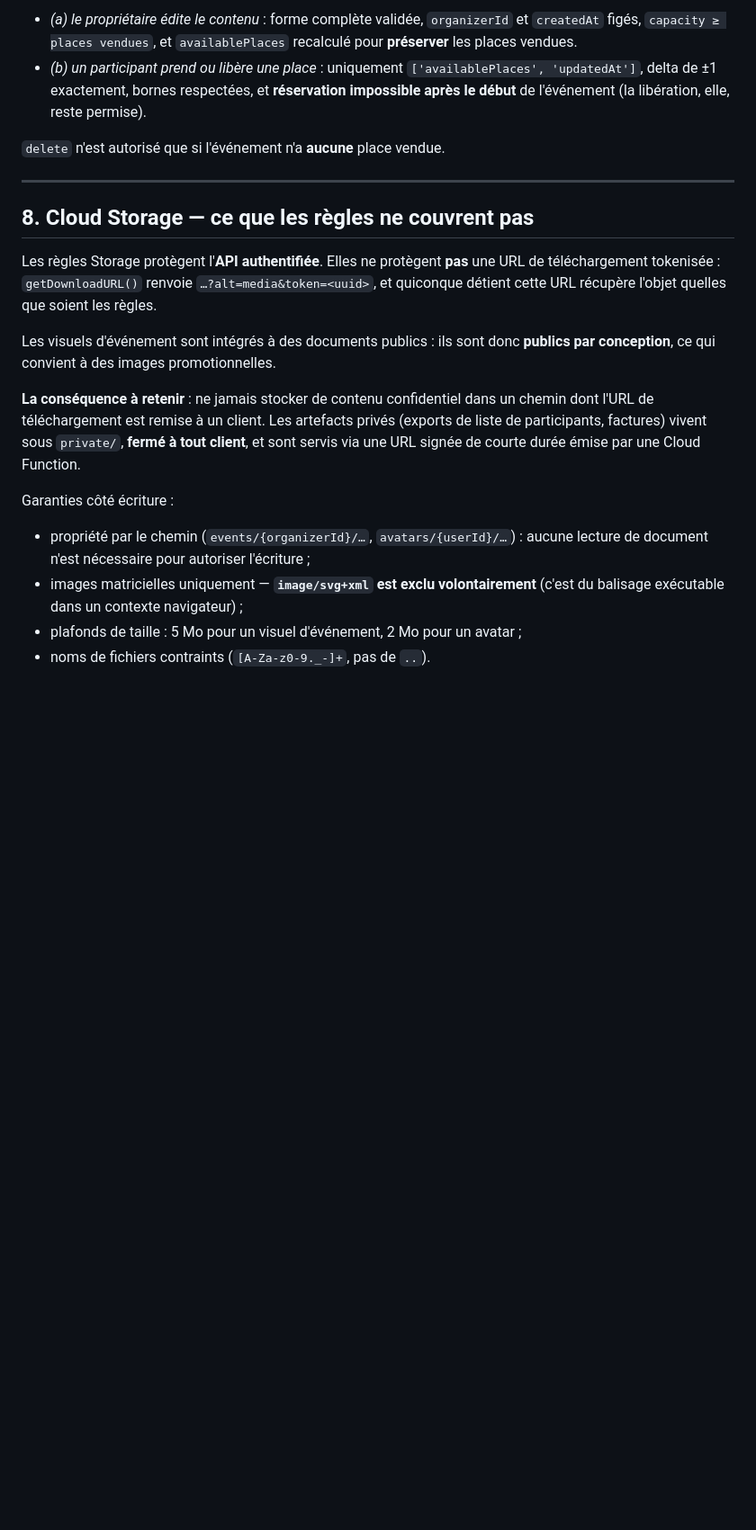
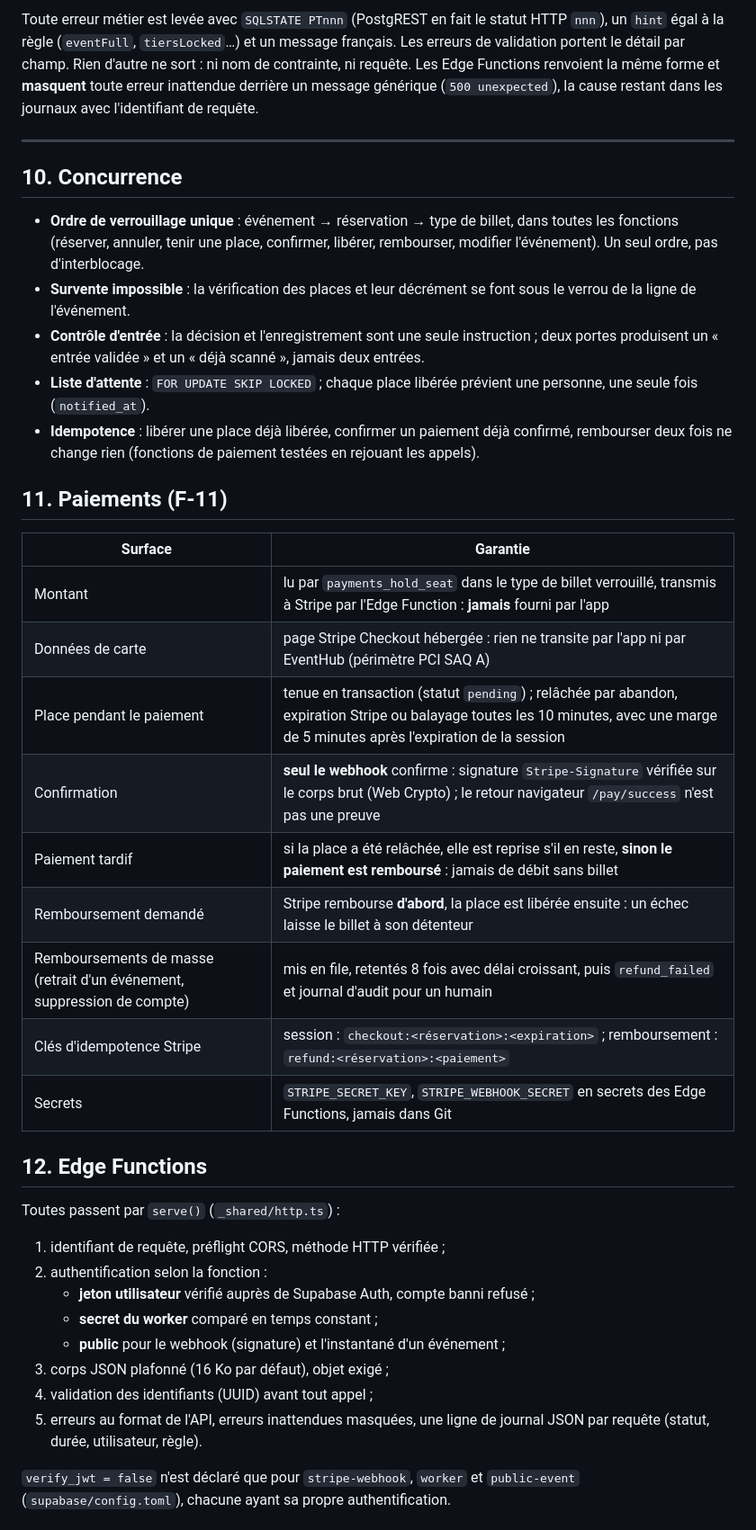
Before and after one commit to myhrindra194/eventhub, a Markdown page: docs/SECURITY.md, the part around one of its changes. Shown at 90% size. GitHub-like rendering; blank space fills up the shorter version.

```diff
--- a/docs/SECURITY.md
+++ b/docs/SECURITY.md
@@ -274,37 +194,59 @@ identifiant déterministe, champs dénormalisés conformes.
 
-- *(a) le propriétaire édite le contenu* : forme complète validée,
-  `organizerId` et `createdAt` figés, `capacity ≥ places vendues`, et
-  `availablePlaces` recalculé pour **préserver** les places vendues.
-- *(b) un participant prend ou libère une place* : uniquement
-  `['availablePlaces', 'updatedAt']`, delta de ±1 exactement, bornes
-  respectées, et **réservation impossible après le début** de l'événement
-  (la libération, elle, reste permise).
-
-`delete` n'est autorisé que si l'événement n'a **aucune** place vendue.
+Toute erreur métier est levée avec `SQLSTATE PTnnn` (PostgREST en fait le
+statut HTTP `nnn`), un `hint` égal à la règle (`eventFull`, `tiersLocked`…)
+et un message français. Les erreurs de validation portent le détail par champ.
+Rien d'autre ne sort : ni nom de contrainte, ni requête. Les Edge Functions
+renvoient la même forme et **masquent** toute erreur inattendue derrière un
+message générique (`500 unexpected`), la cause restant dans les journaux avec
+l'identifiant de requête.
 
 ---
 
-## 8. Cloud Storage — ce que les règles ne couvrent pas
+## 10. Concurrence
 
-Les règles Storage protègent l'**API authentifiée**. Elles ne protègent **pas**
-une URL de téléchargement tokenisée : `getDownloadURL()` renvoie
-`…?alt=media&token=<uuid>`, et quiconque détient cette URL récupère l'objet
-quelles que soient les règles.
+- **Ordre de verrouillage unique** : événement → réservation → type de billet,
+  dans toutes les fonctions (réserver, annuler, tenir une place, confirmer,
+  libérer, rembourser, modifier l'événement). Un seul ordre, pas d'interblocage.
+- **Survente impossible** : la vérification des places et leur décrément se
+  font sous le verrou de la ligne de l'événement.
+- **Contrôle d'entrée** : la décision et l'enregistrement sont une seule
+  instruction ; deux portes produisent un « entrée validée » et un « déjà
+  scanné », jamais deux entrées.
+- **Liste d'attente** : `FOR UPDATE SKIP LOCKED` ; chaque place libérée prévient
+  une personne, une seule fois (`notified_at`).
+- **Idempotence** : libérer une place déjà libérée, confirmer un paiement déjà
+  confirmé, rembourser deux fois ne change rien (fonctions de paiement testées
+  en rejouant les appels).
 
-Les visuels d'événement sont intégrés à des documents publics : ils sont donc
-**publics par conception**, ce qui convient à des images promotionnelles.
+## 11. Paiements (F-11)
 
-**La conséquence à retenir** : ne jamais stocker de contenu confidentiel dans
-un chemin dont l'URL de téléchargement est remise à un client. Les artefacts
-privés (exports de liste de participants, factures) vivent sous `private/`,
-**fermé à tout client**, et sont servis via une URL signée de courte durée
-émise par une Cloud Function.
+| Surface | Garantie |
+|---|---|
+| Montant | lu par `payments_hold_seat` dans le type de billet verrouillé, transmis à Stripe par l'Edge Function : **jamais** fourni par l'app |
+| Données de carte | page Stripe Checkout hébergée : rien ne transite par l'app ni par EventHub (périmètre PCI SAQ A) |
+| Place pendant le paiement | tenue en transaction (statut `pending`) ; relâchée par abandon, expiration Stripe ou balayage toutes les 10 minutes, avec une marge de 5 minutes après l'expiration de la session |
+| Confirmation | **seul le webhook** confirme : signature `Stripe-Signature` vérifiée sur le corps brut (Web Crypto) ; le retour navigateur `/pay/success` n'est pas une preuve |
+| Paiement tardif | si la place a été relâchée, elle est reprise s'il en reste, **sinon le paiement est remboursé** : jamais de débit sans billet |
+| Remboursement demandé | Stripe rembourse **d'abord**, la place est libérée ensuite : un échec laisse le billet à son détenteur |
+| Remboursements de masse (retrait d'un événement, suppression de compte) | mis en file, retentés 8 fois avec délai croissant, puis `refund_failed` et journal d'audit pour un humain |
+| Clés d'idempotence Stripe | session : `checkout:<réservation>:<expiration>` ; remboursement : `refund:<réservation>:<paiement>` |
+| Secrets | `STRIPE_SECRET_KEY`, `STRIPE_WEBHOOK_SECRET` en secrets des Edge Functions, jamais dans Git |
 
-Garanties côté écriture :
+## 12. Edge Functions
 
-- propriété par le chemin (`events/{organizerId}/…`, `avatars/{userId}/…`) :
-  aucune lecture de document n'est nécessaire pour autoriser l'écriture ;
-- images matricielles uniquement — **`image/svg+xml` est exclu volontairement**
-  (c'est du balisage exécutable dans un contexte navigateur) ;
-- plafonds de taille : 5 Mo pour un visuel d'événement, 2 Mo pour un avatar ;
-- noms de fichiers contraints (`[A-Za-z0-9._-]+`, pas de `..`).
+Toutes passent par `serve()` (`_shared/http.ts`) :
+
+1. identifiant de requête, préflight CORS, méthode HTTP vérifiée ;
+2. authentification selon la fonction :
+   - **jeton utilisateur** vérifié auprès de Supabase Auth, compte banni refusé ;
+   - **secret du worker** comparé en temps constant ;
+   - **public** pour le webhook (signature) et l'instantané d'un événement ;
+3. corps JSON plafonné (16 Ko par défaut), objet exigé ;
+4. validation des identifiants (UUID) avant tout appel ;
+5. erreurs au format de l'API, erreurs inattendues masquées, une ligne de
+   journal JSON par requête (statut, durée, utilisateur, règle).
+
+`verify_jwt = false` n'est déclaré que pour `stripe-webhook`, `worker` et
+`public-event` (`supabase/config.toml`), chacune ayant sa propre
+authentification.
+
```
Also changed, not shown: other parts of docs/SECURITY.md (+238 -331 lines).
